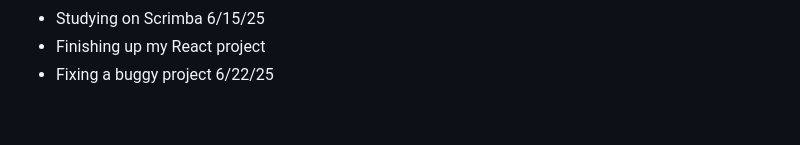
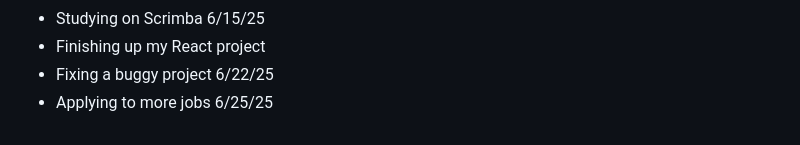
Before and after one commit to AbeDaDev/Journal-Notes, a Markdown page: notes.md, the part around the change. Drawn GitHub-style.

```diff
--- a/notes.md
+++ b/notes.md
@@ -95,3 +95,4 @@ Studying JavaScript on Scrimba today - 2/10/25
 - Studying on Scrimba 6/15/25
 - Finishing up my React project
 - Fixing a buggy project 6/22/25
+- Applying to more jobs 6/25/25
```
